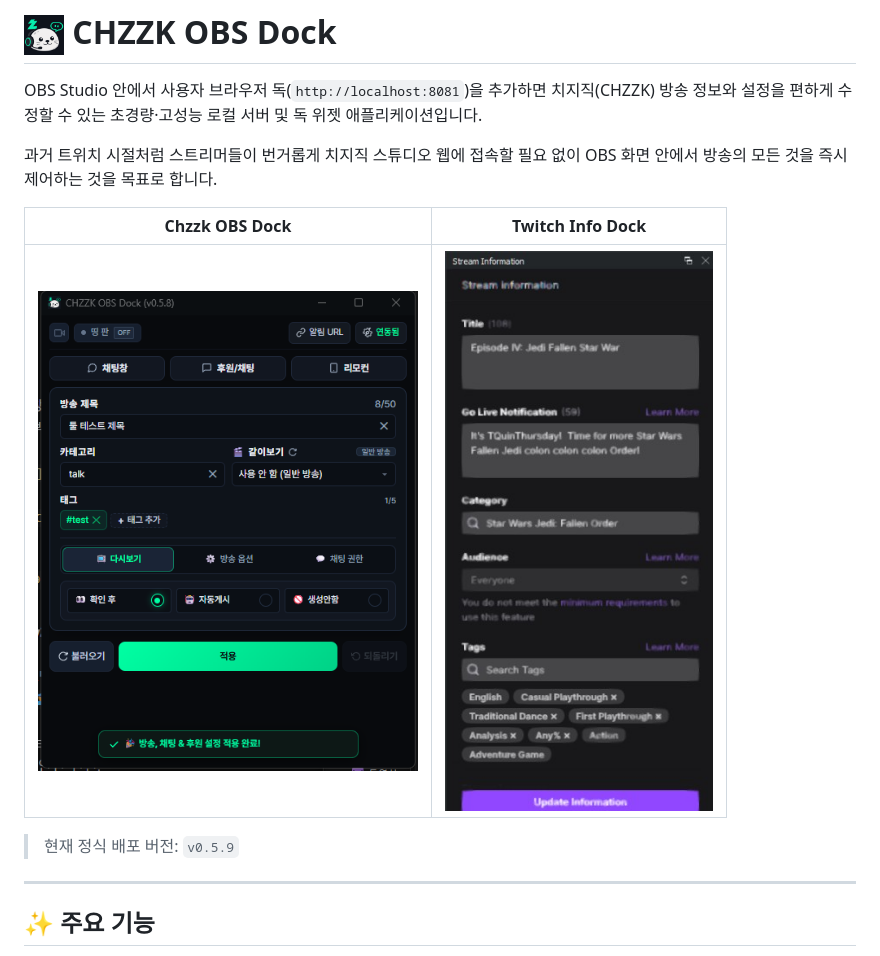
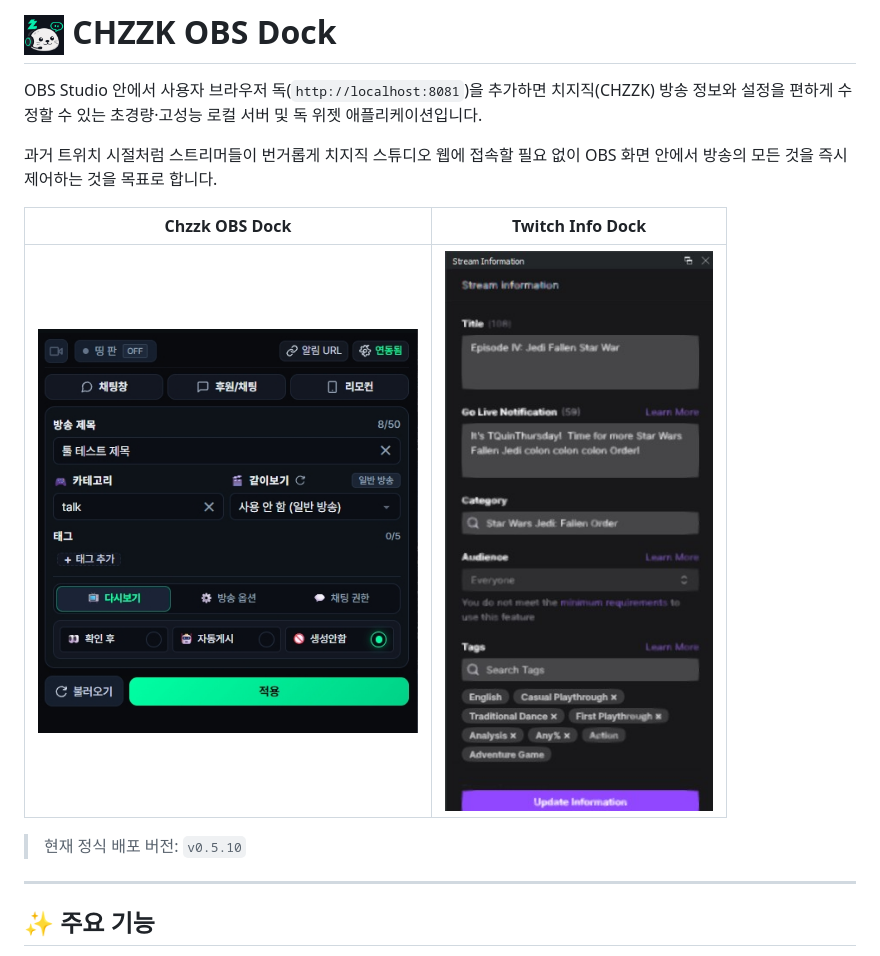
Before and after one commit to MK0522/chzzk-dock, a Markdown page: README.md, the part around the change. GitHub-like rendering; pictures changed too: docs/preview.png.

```diff
--- a/README.md
+++ b/README.md
@@ -7,7 +7,7 @@ OBS Studio 안에서 사용자 브라우저 독(`http://localhost:8081`)을 추
 | Chzzk OBS Dock | Twitch Info Dock |
 | :---: | :---: |
 | <img src="docs/preview.png" width="380" alt="Chzzk OBS Dock"> | <img src="docs/twitch.jpg" width="380" alt="Twitch Info Dock"> |
-> 현재 정식 배포 버전: `v0.5.9`
+> 현재 정식 배포 버전: `v0.5.10`
 
 ---
 
```
Also changed, not shown: RELEASE_NOTES.md (+26 -56 lines), 8 other files.
